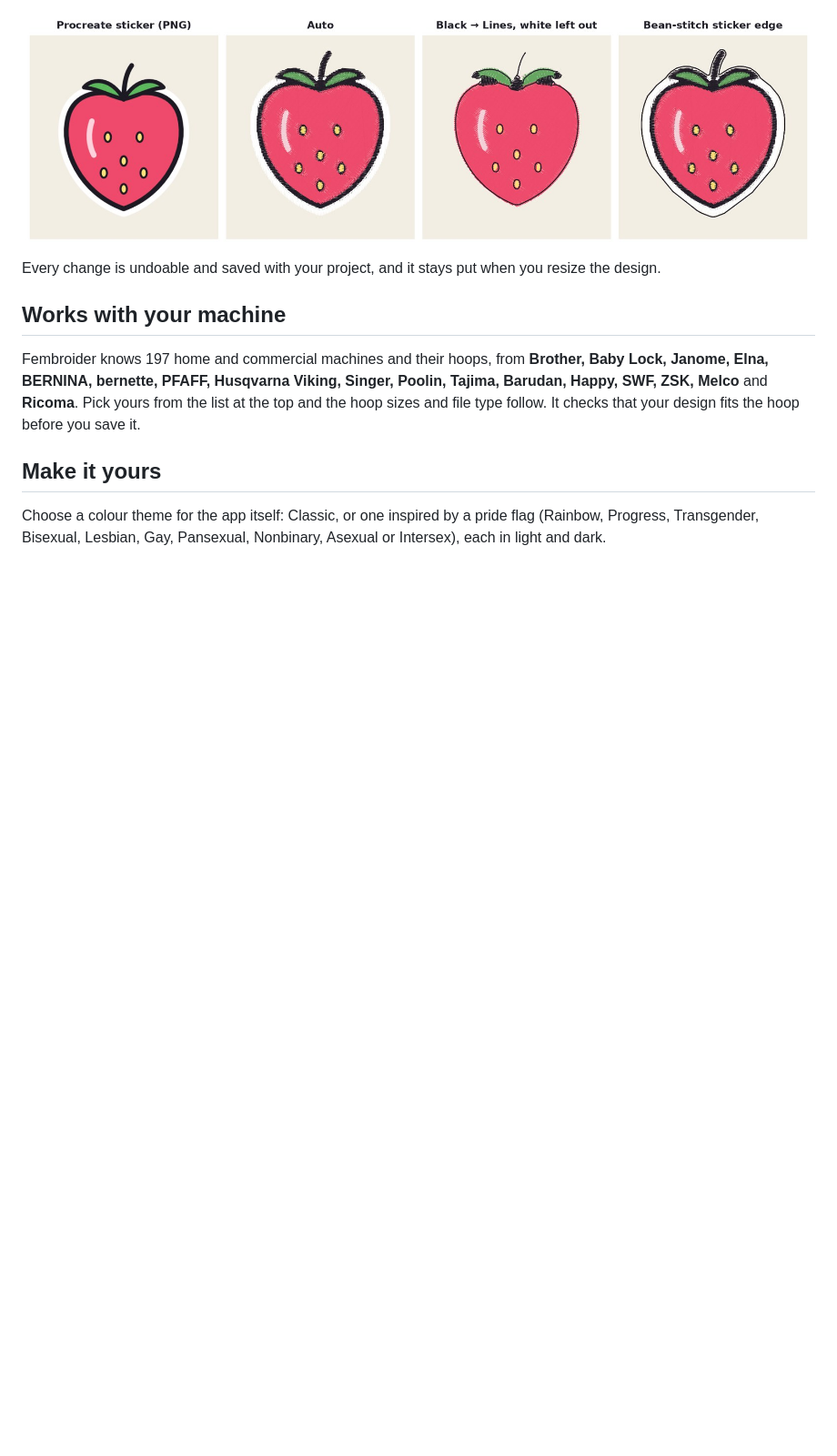
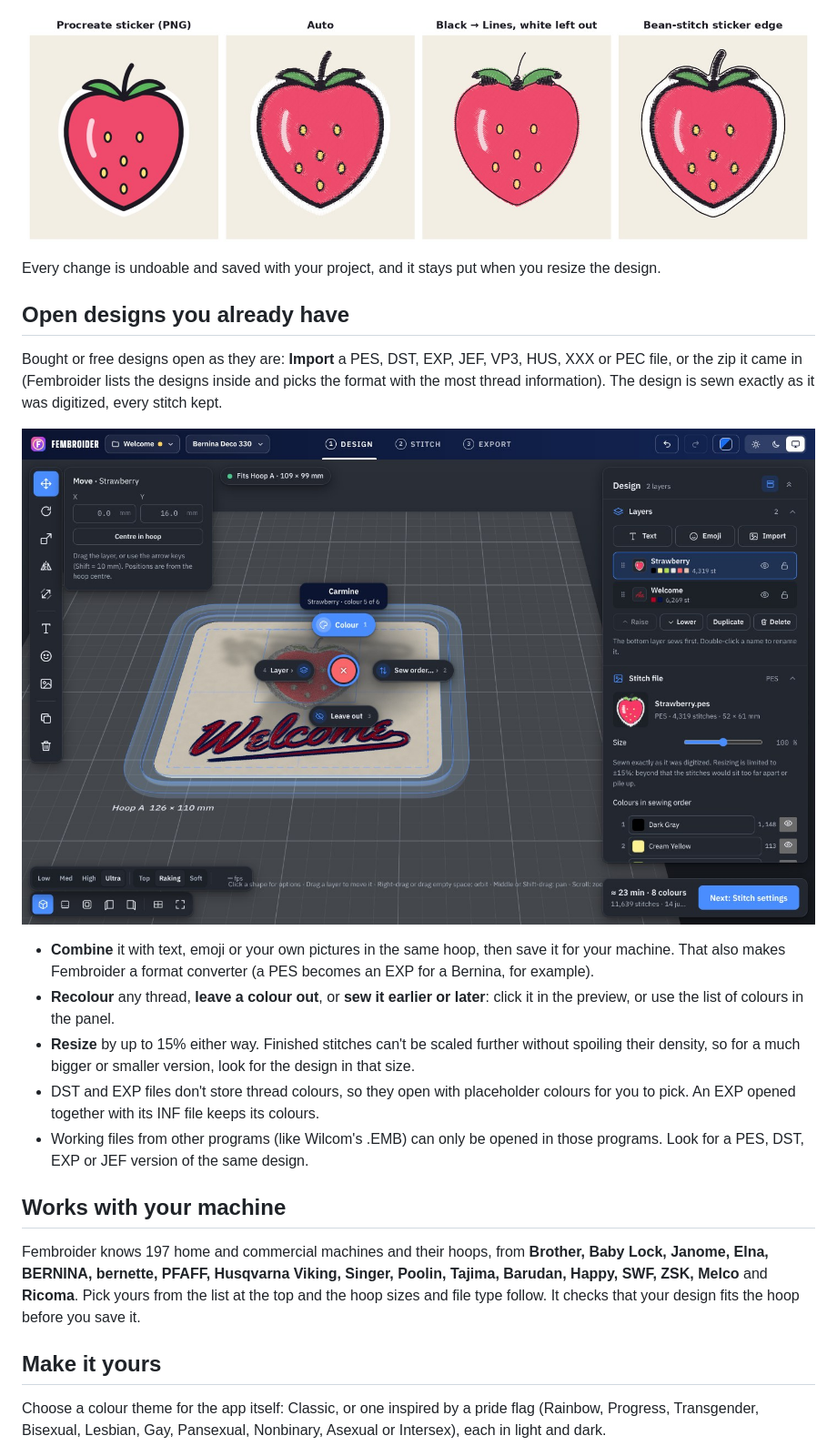
Before and after one commit to ifloofie/Fembroider, a Markdown page: README.md, the part around one of its changes. Shown at 91% size. Drawn GitHub-style; pictures changed too: docs/images/open-design.jpg (added); blank space fills up the shorter version.

```diff
--- a/README.md
+++ b/README.md
@@ -99,6 +101,25 @@ and import it.
 
 Every change is undoable and saved with your project, and it stays put when you resize the design.
 
+## Open designs you already have
+
+Bought or free designs open as they are: **Import** a PES, DST, EXP, JEF, VP3, HUS, XXX or PEC file, or the zip it
+came in (Fembroider lists the designs inside and picks the format with the most thread information). The design is
+sewn exactly as it was digitized, every stitch kept.
+
+![A strawberry design opened from a PES file, with the word Welcome added underneath, in dark mode. Clicking it opens the round menu with Colour, Sew order, Leave out and Layer](docs/images/open-design.jpg)
+
+- **Combine** it with text, emoji or your own pictures in the same hoop, then save it for your machine. That also
+  makes Fembroider a format converter (a PES becomes an EXP for a Bernina, for example).
+- **Recolour** any thread, **leave a colour out**, or **sew it earlier or later**: click it in the preview, or use the
+  list of colours in the panel.
+- **Resize** by up to 15% either way. Finished stitches can't be scaled further without spoiling their density, so
+  for a much bigger or smaller version, look for the design in that size.
+- DST and EXP files don't store thread colours, so they open with placeholder colours for you to pick. An EXP opened
+  together with its INF file keeps its colours.
+- Working files from other programs (like Wilcom's .EMB) can only be opened in those programs. Look for a PES, DST,
+  EXP or JEF version of the same design.
+
 ## Works with your machine
 
 Fembroider knows 197 home and commercial machines and their hoops, from **Brother, Baby Lock, Janome, Elna, BERNINA,
```
Also changed, not shown: other parts of README.md (+2 -0 lines), docs/DEVELOPING.md (+6 -1 lines), 16 other files.
